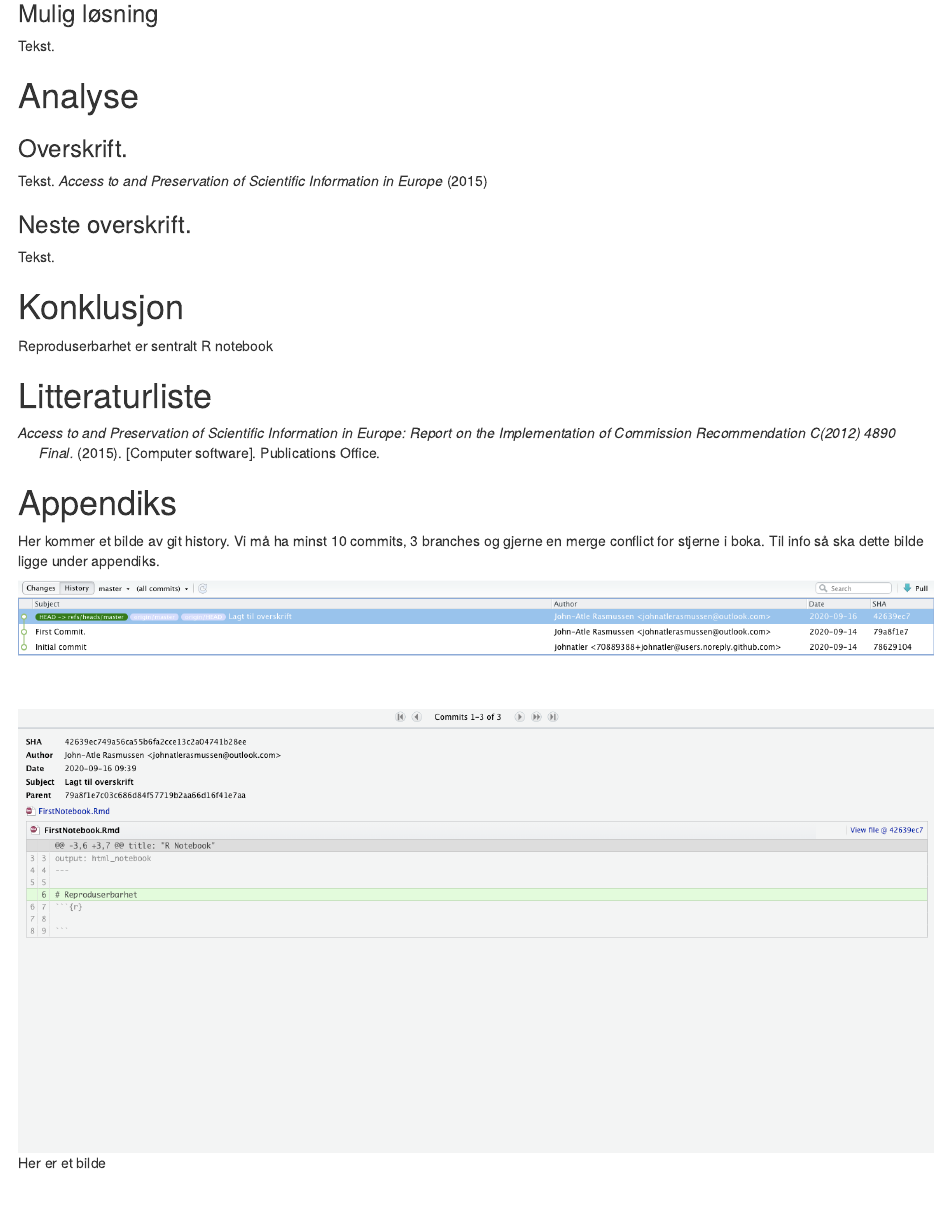
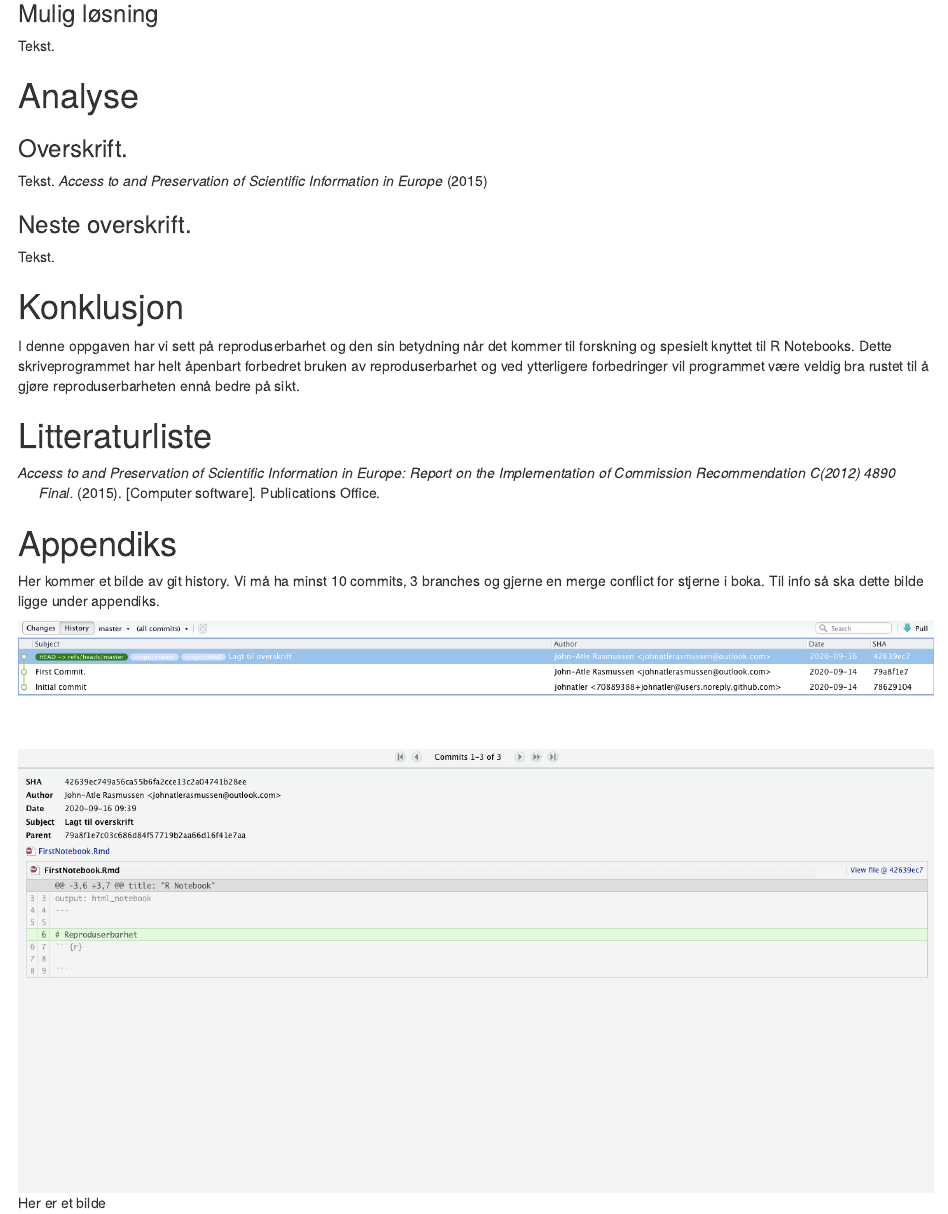
Before and after one commit to johnatler/studAstudB, an R Markdown document (FirstNotebook.Rmd): the page in a window 1100 px wide, from 880 px down. Rendered offline with R 4.5, knitr and Pandoc, with nearby package versions.

Commit message:
konklusjon fortsettelse

```diff
--- a/FirstNotebook.Rmd
+++ b/FirstNotebook.Rmd
@@ -55,7 +55,7 @@ Tekst. @eu2015
 Tekst.
 
 # Konklusjon
-Reproduserbarhet er sentralt R notebook
+I denne oppgaven har vi sett på reproduserbarhet og den sin betydning når det kommer til forskning og spesielt knyttet til R Notebooks. Dette skriveprogrammet har helt åpenbart forbedret bruken av reproduserbarhet og ved ytterligere forbedringer vil programmet være veldig bra rustet til å gjøre reproduserbarheten ennå bedre på sikt.
 
 # Litteraturliste
 <div id="refs"></DIV>
```
